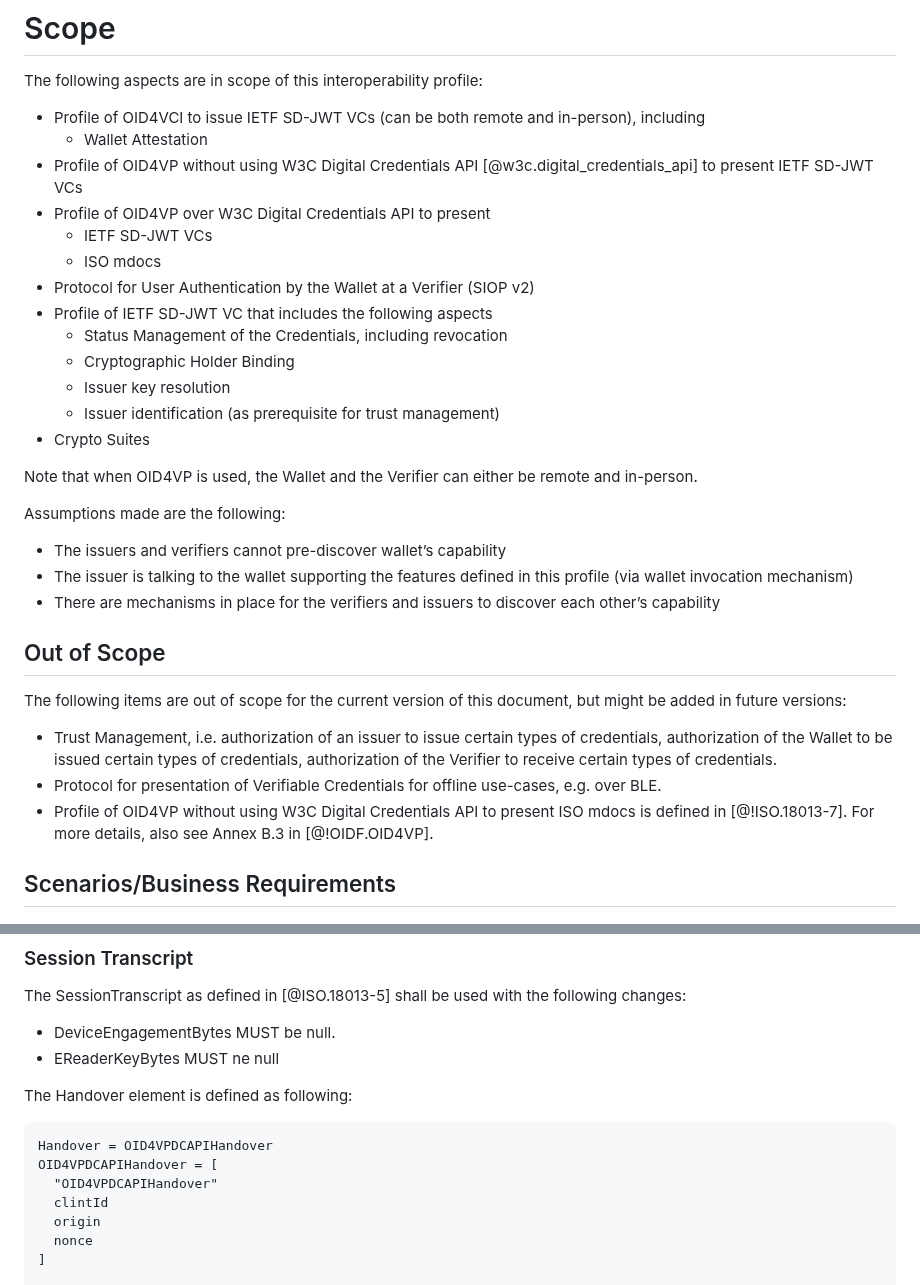
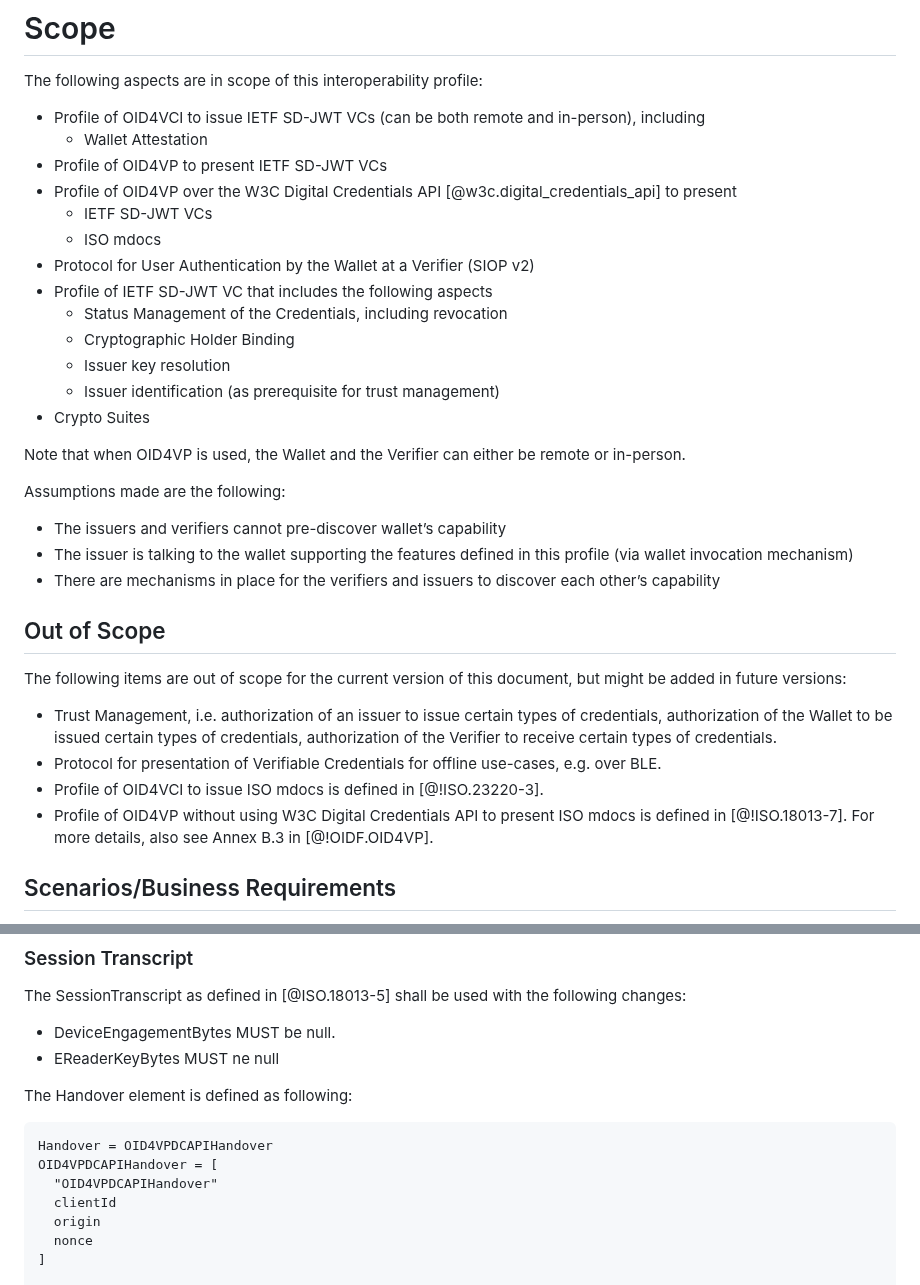
Before and after one commit to openid/oid4vc-haip-sd-jwt-vc, a Markdown page: openid4vc-high-assurance-interoperability-profile-sd-jwt-vc-1_0.md, 2 parts joined by grey strips. Drawn GitHub-style.

Commit message:
Apply suggestions from Brian's code review
Co-authored-by: Brian Campbell <71398439+bc-pi@users.noreply.github.com>
Co-authored-by: Jan Vereecken <jan.vereecken@hey.com>

```diff
--- a/openid4vc-high-assurance-interoperability-profile-sd-jwt-vc-1_0.md
+++ b/openid4vc-high-assurance-interoperability-profile-sd-jwt-vc-1_0.md
@@ -58,8 +58,8 @@ The following aspects are in scope of this interoperability profile:
 
 * Profile of OID4VCI to issue IETF SD-JWT VCs (can be both remote and in-person), including
   * Wallet Attestation
-* Profile of OID4VP without using W3C Digital Credentials API [@w3c.digital_credentials_api] to present IETF SD-JWT VCs
-* Profile of OID4VP over W3C Digital Credentials API to present
+* Profile of OID4VP to present IETF SD-JWT VCs
+* Profile of OID4VP over the W3C Digital Credentials API [@w3c.digital_credentials_api] to present
   * IETF SD-JWT VCs
   * ISO mdocs
 * Protocol for User Authentication by the Wallet at a Verifier (SIOP v2)
@@ -70,7 +70,7 @@ The following aspects are in scope of this interoperability profile:
   * Issuer identification (as prerequisite for trust management)
 * Crypto Suites
 
-Note that when OID4VP is used, the Wallet and the Verifier can either be remote and in-person.
+Note that when OID4VP is used, the Wallet and the Verifier can either be remote or in-person.
 
 Assumptions made are the following:
 
@@ -84,7 +84,9 @@ The following items are out of scope for the current version of this document, b
 
 * Trust Management, i.e. authorization of an issuer to issue certain types of credentials, authorization of the Wallet to be issued certain types of credentials, authorization of  the Verifier to receive certain types of credentials.
 * Protocol for presentation of Verifiable Credentials for offline use-cases, e.g. over BLE.
-* Profile of OID4VP without using W3C Digital Credentials API to present ISO mdocs is defined in [@!ISO.18013-7]. For more details, also see Annex B.3 in [@!OIDF.OID4VP].
+* Profile of OID4VCI to issue ISO mdocs is defined in [@!ISO.23220-3].
+* Profile of OID4VP without using W3C Digital Credentials API to present ISO mdocs is
+defined in [@!ISO.18013-7]. For more details, also see Annex B.3 in [@!OIDF.OID4VP].
 
 ## Scenarios/Business Requirements
 
@@ -252,7 +254,7 @@ The Handover element is defined as following:
 Handover = OID4VPDCAPIHandover
 OID4VPDCAPIHandover = [
   "OID4VPDCAPIHandover"
-  clintId
+  clientId
   origin
   nonce
 ]
```
